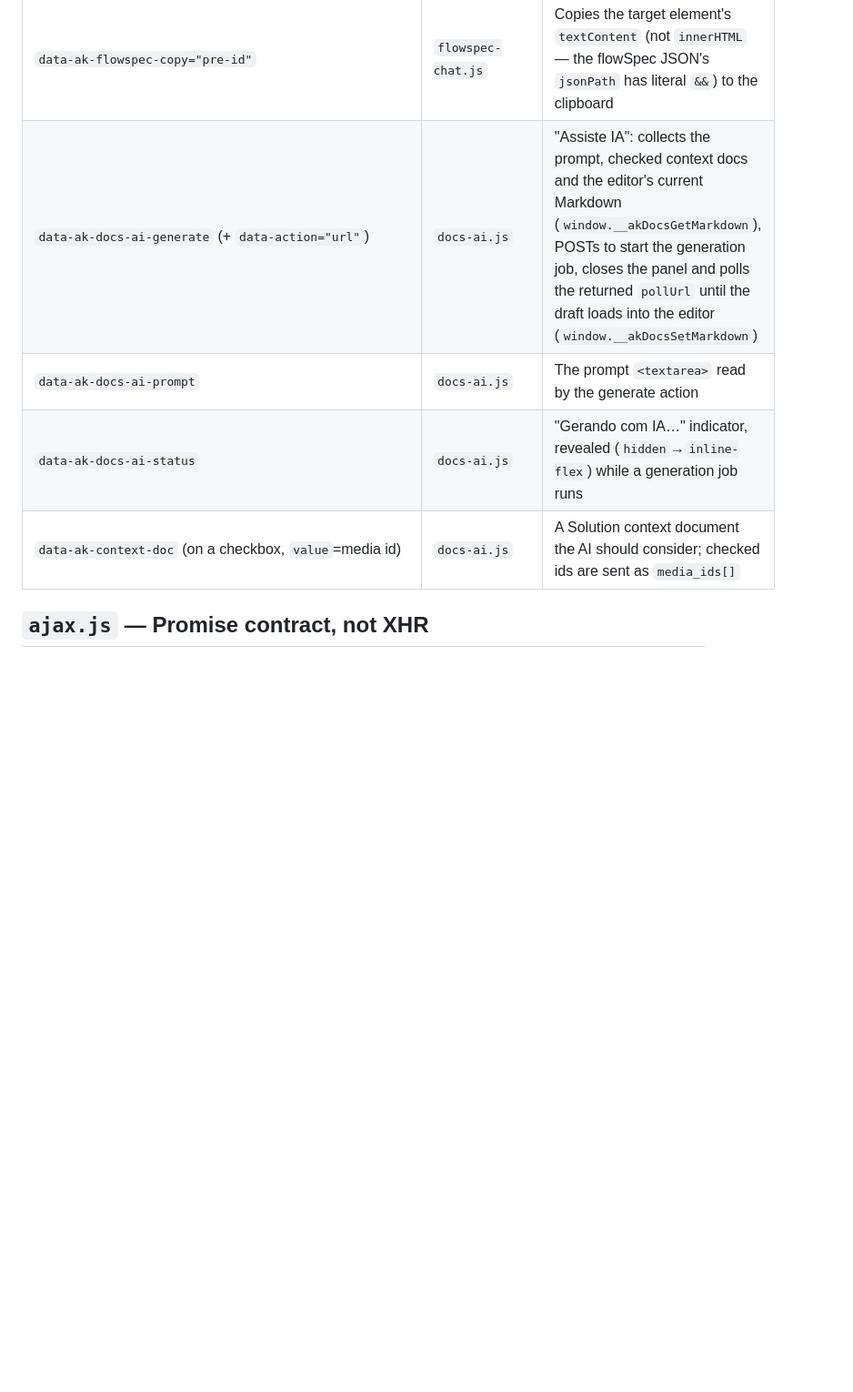
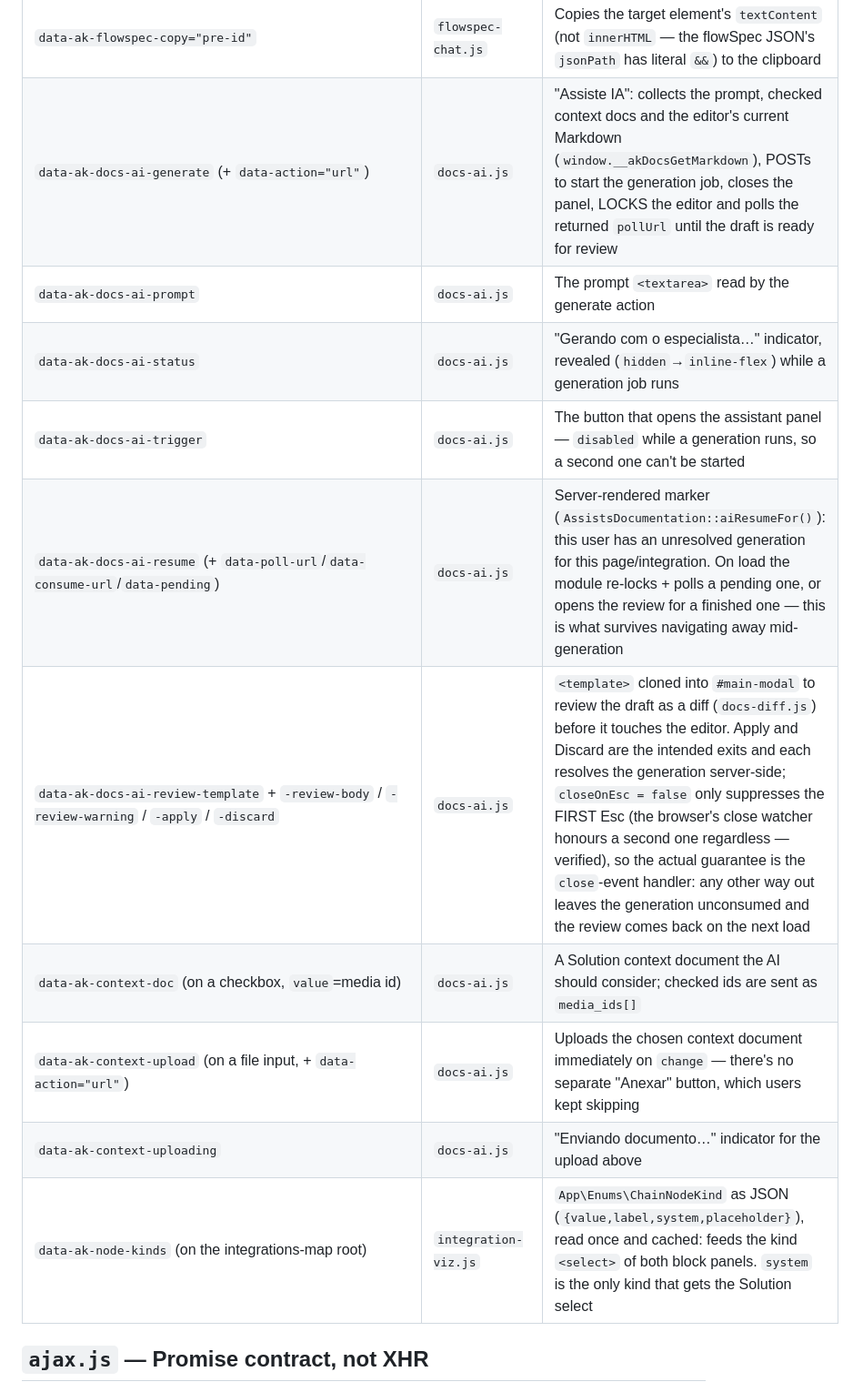
Before and after one commit to aleksandrkopelevitch/inventario-solucoes, a Markdown page: CLAUDE.md, the part around one of its changes. Shown at 91% size. Rendered like a GitHub page; blank space fills up the shorter version.

```diff
--- a/CLAUDE.md
+++ b/CLAUDE.md
@@ -613,10 +639,16 @@ All JS hooks use the `data-ak-*` prefix. Internal slots (`data-spinner`, `data-l
 | `data-ak-integration-select="slug"` (on a row) + `data-ak-integration-list` (on the container) | `integration-select.js` | Selects an integration row (`aria-pressed`), dispatches `ak:integration-selected` `{name, slug, graph}` |
 | `data-ak-flowspec-poll="status-url"` | `flowspec-chat.js` | Presence in the thread slot = a reply is still generating; module polls the URL every 2.5s (capped at `MAX_POLL_ATTEMPTS`) until the slot swap removes this marker |
 | `data-ak-flowspec-copy="pre-id"` | `flowspec-chat.js` | Copies the target element's `textContent` (not `innerHTML` — the flowSpec JSON's `jsonPath` has literal `&&`) to the clipboard |
-| `data-ak-docs-ai-generate` (+ `data-action="url"`) | `docs-ai.js` | "Assiste IA": collects the prompt, checked context docs and the editor's current Markdown (`window.__akDocsGetMarkdown`), POSTs to start the generation job, closes the panel and polls the returned `pollUrl` until the draft loads into the editor (`window.__akDocsSetMarkdown`) |
+| `data-ak-docs-ai-generate` (+ `data-action="url"`) | `docs-ai.js` | "Assiste IA": collects the prompt, checked context docs and the editor's current Markdown (`window.__akDocsGetMarkdown`), POSTs to start the generation job, closes the panel, LOCKS the editor and polls the returned `pollUrl` until the draft is ready for review |
 | `data-ak-docs-ai-prompt` | `docs-ai.js` | The prompt `<textarea>` read by the generate action |
-| `data-ak-docs-ai-status` | `docs-ai.js` | "Gerando com IA…" indicator, revealed (`hidden`→`inline-flex`) while a generation job runs |
+| `data-ak-docs-ai-status` | `docs-ai.js` | "Gerando com o especialista…" indicator, revealed (`hidden`→`inline-flex`) while a generation job runs |
+| `data-ak-docs-ai-trigger` | `docs-ai.js` | The button that opens the assistant panel — `disabled` while a generation runs, so a second one can't be started |
+| `data-ak-docs-ai-resume` (+ `data-poll-url`/`data-consume-url`/`data-pending`) | `docs-ai.js` | Server-rendered marker (`AssistsDocumentation::aiResumeFor()`): this user has an unresolved generation for this page/integration. On load the module re-locks + polls a pending one, or opens the review for a finished one — this is what survives navigating away mid-generation |
+| `data-ak-docs-ai-review-template` + `-review-body` / `-review-warning` / `-apply` / `-discard` | `docs-ai.js` | `<template>` cloned into `#main-modal` to review the draft as a diff (`docs-diff.js`) before it touches the editor. Apply and Discard are the intended exits and each resolves the generation server-side; `closeOnEsc = false` only suppresses the FIRST Esc (the browser's close watcher honours a second one regardless — verified), so the actual guarantee is the `close`-event handler: any other way out leaves the generation unconsumed and the review comes back on the next load |
 | `data-ak-context-doc` (on a checkbox, `value`=media id) | `docs-ai.js` | A Solution context document the AI should consider; checked ids are sent as `media_ids[]` |
+| `data-ak-context-upload` (on a file input, + `data-action="url"`) | `docs-ai.js` | Uploads the chosen context document immediately on `change` — there's no separate "Anexar" button, which users kept skipping |
+| `data-ak-context-uploading` | `docs-ai.js` | "Enviando documento…" indicator for the upload above |
+| `data-ak-node-kinds` (on the integrations-map root) | `integration-viz.js` | `App\Enums\ChainNodeKind` as JSON (`{value,label,system,placeholder}`), read once and cached: feeds the kind `<select>` of both block panels. `system` is the only kind that gets the Solution select |
 
 ## `ajax.js` — Promise contract, not XHR
 
```
Also changed, not shown: other parts of CLAUDE.md (+29 -3 lines).
